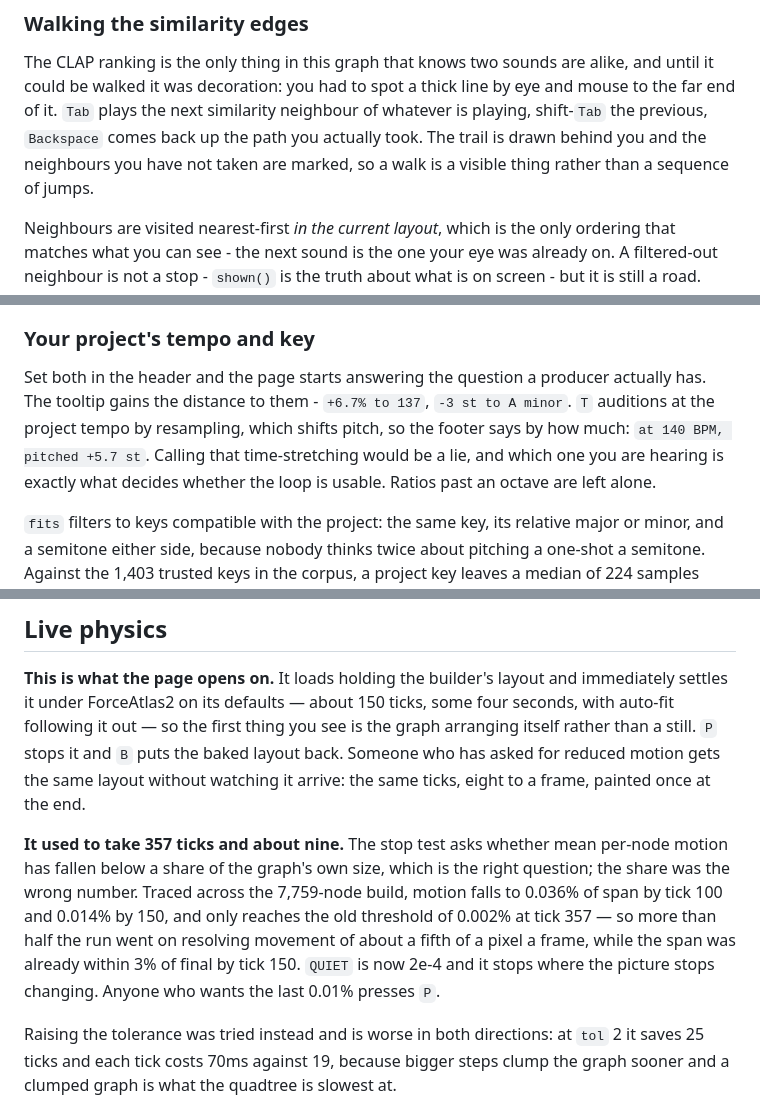
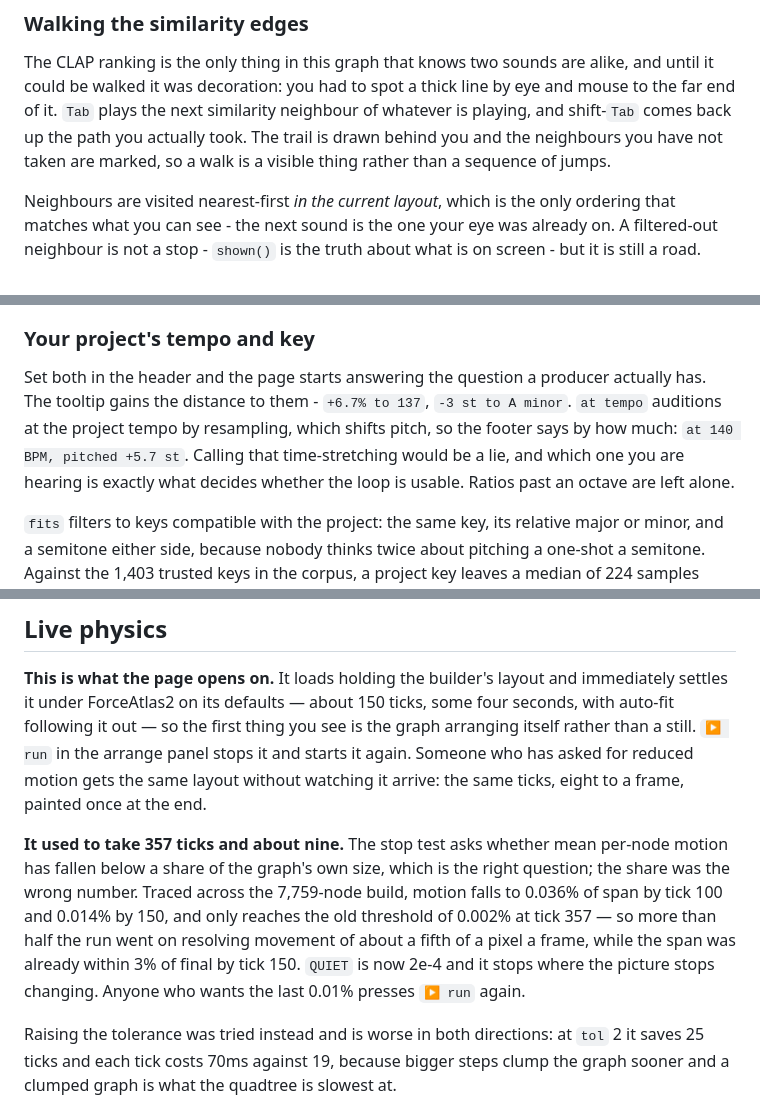
Before and after one commit to AlexM1010/visualise-music, a Markdown page: README.md, 3 parts joined by grey strips. Rendered like a GitHub page.

```diff
--- a/README.md
+++ b/README.md
@@ -180,9 +180,9 @@ The map is the index. This is the part that gets a sound into a track.
 The CLAP ranking is the only thing in this graph that knows two sounds are alike,
 and until it could be walked it was decoration: you had to spot a thick line by
 eye and mouse to the far end of it. `Tab` plays the next similarity neighbour of
-whatever is playing, shift-`Tab` the previous, `Backspace` comes back up the path
-you actually took. The trail is drawn behind you and the neighbours you have not
-taken are marked, so a walk is a visible thing rather than a sequence of jumps.
+whatever is playing, and shift-`Tab` comes back up the path you actually took.
+The trail is drawn behind you and the neighbours you have not taken are marked,
+so a walk is a visible thing rather than a sequence of jumps.
 
 Neighbours are visited nearest-first *in the current layout*, which is the only
 ordering that matches what you can see - the next sound is the one your eye was
@@ -307,10 +314,10 @@ never become a new way for the page to be silent.
 
 Set both in the header and the page starts answering the question a producer
 actually has. The tooltip gains the distance to them - `+6.7% to 137`, `-3 st to
-A minor`. `T` auditions at the project tempo by resampling, which shifts pitch, so
-the footer says by how much: `at 140 BPM, pitched +5.7 st`. Calling that
-time-stretching would be a lie, and which one you are hearing is exactly what
-decides whether the loop is usable. Ratios past an octave are left alone.
+A minor`. `at tempo` auditions at the project tempo by resampling, which shifts
+pitch, so the footer says by how much: `at 140 BPM, pitched +5.7 st`. Calling
+that time-stretching would be a lie, and which one you are hearing is exactly
+what decides whether the loop is usable. Ratios past an octave are left alone.
 
 `fits` filters to keys compatible with the project: the same key, its relative
 major or minor, and a semitone either side, because nobody thinks twice about
@@ -446,10 +461,10 @@ turned a 30ms pass into 925ms.
 **This is what the page opens on.** It loads holding the builder's layout and
 immediately settles it under ForceAtlas2 on its defaults — about 150 ticks, some
 four seconds, with auto-fit following it out — so the first thing you see is the
-graph arranging itself rather than a still. `P` stops it and `B` puts the
-baked layout back. Someone who has asked for reduced motion gets the same layout
-without watching it arrive: the same ticks, eight to a frame, painted once at
-the end.
+graph arranging itself rather than a still. `▶ run` in the arrange panel stops
+it and starts it again. Someone who has asked for reduced motion gets the same
+layout without watching it arrive: the same ticks, eight to a frame, painted
+once at the end.
 
 **It used to take 357 ticks and about nine.** The stop test asks whether mean
 per-node motion has fallen below a share of the graph's own size, which is the
@@ -458,7 +473,8 @@ build, motion falls to 0.036% of span by tick 100 and 0.014% by 150, and only
 reaches the old threshold of 0.002% at tick 357 — so more than half the run went
 on resolving movement of about a fifth of a pixel a frame, while the span was
 already within 3% of final by tick 150. `QUIET` is now 2e-4 and it stops where
-the picture stops changing. Anyone who wants the last 0.01% presses `P`.
+the picture stops changing. Anyone who wants the last 0.01% presses `▶ run`
+again.
 
 Raising the tolerance was tried instead and is worse in both directions: at
 `tol` 2 it saves 25 ticks and each tick costs 70ms against 19, because bigger
```
Also changed, not shown: other parts of README.md (+45 -30 lines).
